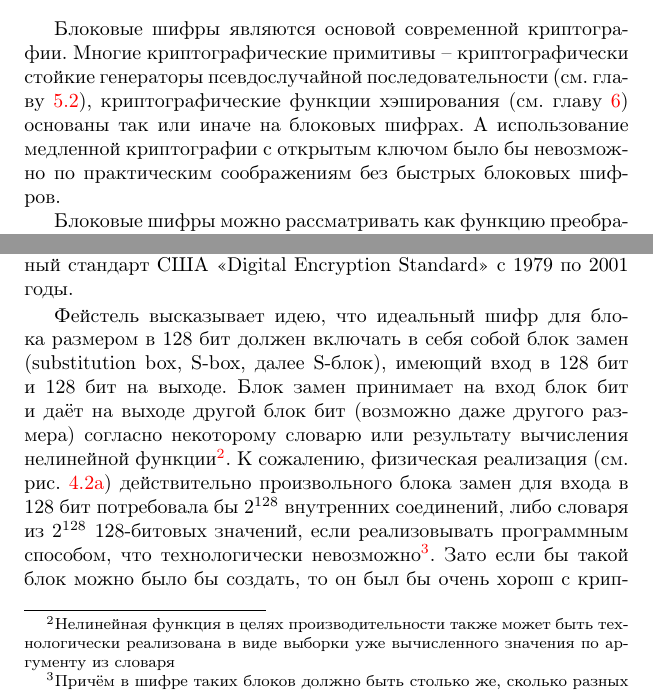
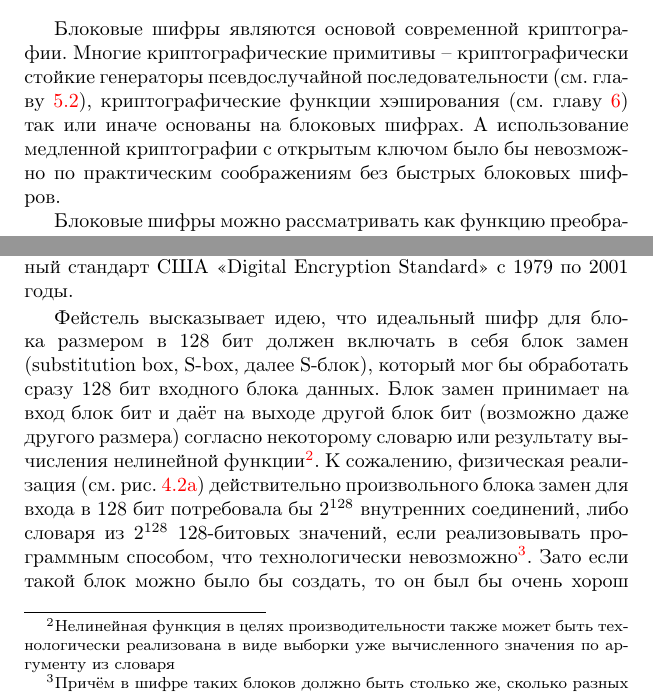
Before and after one commit to vlsergey/infosec, a LaTeX book (Information Security.tex, which reads block_ciphers.tex, lucifer.tex): two parts of pages 52 and 56 of 285, joined at a grey line, cut so that both start at the same text. Compiled offline with pdfLaTeX.

Commit message:
грамматика и стиль inspired by @tagir-gadelshin

```diff
--- a/block_ciphers.tex
+++ b/block_ciphers.tex
@@ -1,7 +1,7 @@
 \section{Введение и классификация}
 \selectlanguage{russian}
 
-Блоковые шифры являются основой современной криптографии. Многие криптографические примитивы -- криптографически стойкие генераторы псевдослучайной последовательности (см. главу~\ref{chapter-crypto-random}), криптографические функции хэширования (см. главу~\ref{chapter-hash-functions}) основаны так или иначе на блоковых шифрах. А использование медленной криптографии с открытым ключом было бы невозможно по практическим соображениям без быстрых блоковых шифров.
+Блоковые шифры являются основой современной криптографии. Многие криптографические примитивы -- криптографически стойкие генераторы псевдослучайной последовательности (см. главу~\ref{chapter-crypto-random}), криптографические функции хэширования (см. главу~\ref{chapter-hash-functions}) так или иначе основаны на блоковых шифрах. А использование медленной криптографии с открытым ключом было бы невозможно по практическим соображениям без быстрых блоковых шифров.
 
 Блоковые шифры можно рассматривать как функцию преобразования строки фиксированной длины в строку аналогичной длины\footnote{В случае использования недетерминированных алгоритмов, дающих новый результат при каждом шифровании, длина выхода будет больше. Меньше длина выхода быть не может, так как будет невозможно однозначно восстановить произвольное сообщение.} с использованием некоторого ключа, а также соответствующую ей функцию расшифрования:
 \[\begin{array}{l}
--- a/lucifer.tex
+++ b/lucifer.tex
@@ -11,7 +11,7 @@
 		\caption{Возможные реализации S- и P-блоков}
 \end{figure}
 
-Фейстель высказывает идею, что идеальный шифр для блока размером в 128 бит должен включать в себя собой блок замен (substitution box, S-box, далее S-блок), имеющий вход в 128 бит и 128 бит на выходе. Блок замен принимает на вход блок бит и даёт на выходе другой блок бит (возможно даже другого размера) согласно некоторому словарю или результату вычисления нелинейной функции\footnote{Нелинейная функция в целях производительности также может быть технологически реализована в виде выборки уже вычисленного значения по аргументу из словаря}. К сожалению, физическая реализация (см. рис.~\ref{fig:s-box-inside}) действительно произвольного блока замен для входа в 128 бит потребовала бы $2^{128}$ внутренних соединений, либо словаря из $2^{128}$ 128-битовых значений, если реализовывать программным способом, что технологически невозможно\footnote{Причём в шифре таких блоков должно быть столько же, сколько разных ключей мог бы иметь шифр}. Зато если бы такой блок можно было бы создать, то он был бы очень хорош с криптографической точки зрения. Даже если криптоаналитик знает произвольное число пар значений вход-выход, это ничего не скажет ему об остальном множестве значений. То есть без полного перебора всех возможных $2^{128}$ вариантов входа криптоаналитик не сможет составить полное представление о внутренней структуре блока.
+Фейстель высказывает идею, что идеальный шифр для блока размером в 128 бит должен включать в себя блок замен (substitution box, S-box, далее S-блок), который мог бы обработать сразу 128 бит входного блока данных. Блок замен принимает на вход блок бит и даёт на выходе другой блок бит (возможно даже другого размера) согласно некоторому словарю или результату вычисления нелинейной функции\footnote{Нелинейная функция в целях производительности также может быть технологически реализована в виде выборки уже вычисленного значения по аргументу из словаря}. К сожалению, физическая реализация (см. рис.~\ref{fig:s-box-inside}) действительно произвольного блока замен для входа в 128 бит потребовала бы $2^{128}$ внутренних соединений, либо словаря из $2^{128}$ 128-битовых значений, если реализовывать программным способом, что технологически невозможно\footnote{Причём в шифре таких блоков должно быть столько же, сколько разных ключей мог бы иметь шифр}. Зато если такой блок можно было бы создать, то он был бы очень хорош с криптографической точки зрения. Даже если криптоаналитик знает произвольное число пар значений вход-выход, это ничего не скажет ему об остальном множестве значений. То есть без полного перебора всех возможных $2^{128}$ вариантов входа криптоаналитик не сможет составить полное представление о внутренней структуре блока.
 
 С другой стороны, блок перестановок (permutation box, P-box, далее P-блок), как изображённый на рис.~\ref{fig:p-box-inside}, может обрабатывать блоки бит любого размера. Однако какая-либо криптографическая стойкость у него отсутствует: он представляет собой тривиальное линейное преобразование своего входа. Криптоаналитику достаточно иметь $N$ линейно-независимых пар значений входа и выхода (где $N$ -- размер блока), чтобы получить полное представление о структуре P-блока.
 
```
Also changed, not shown: block_ciphers.tex (2 more changed lines), lucifer.tex (2 more changed lines).
